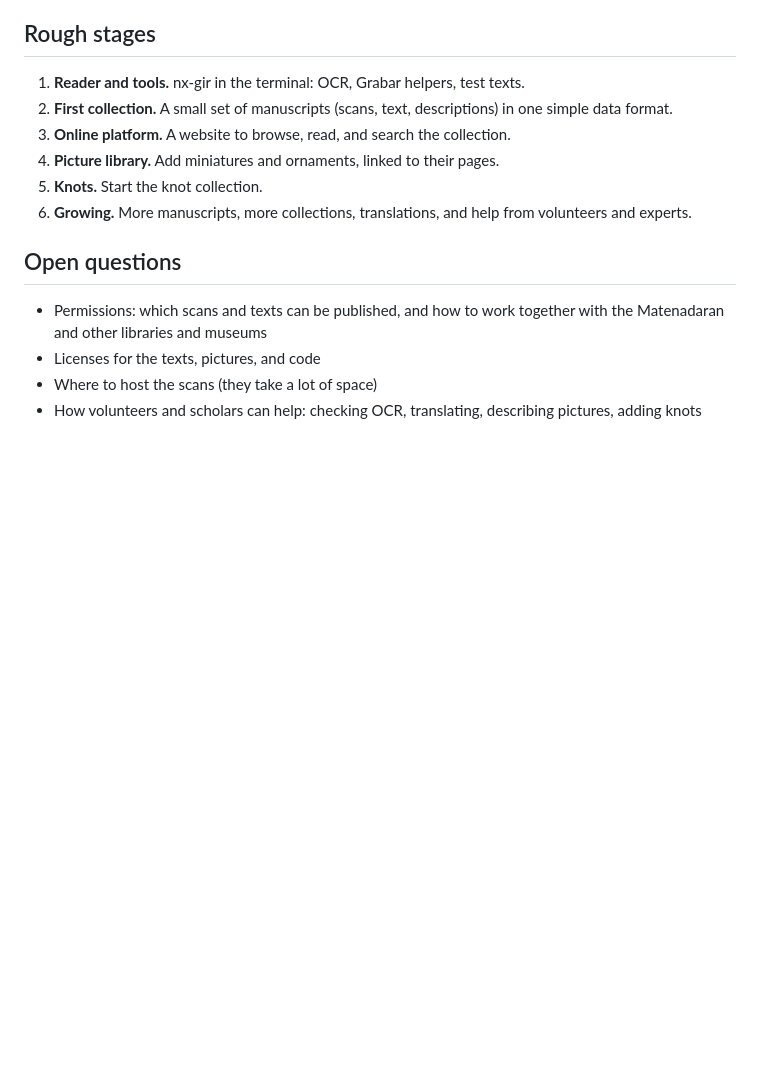
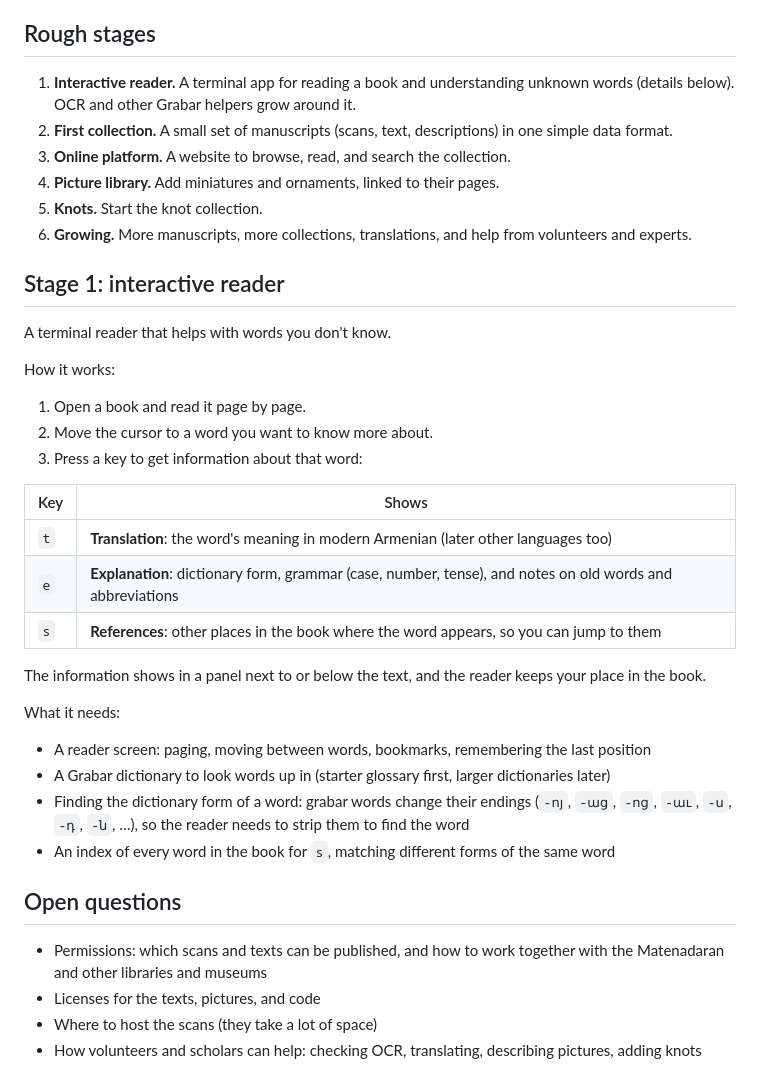
Before and after one commit to serjhnn/nx-gir, a Markdown page: PLANS.md, the part around the change. GitHub-like rendering; blank space fills up the shorter version.

Commit message:
Describe stage 1 interactive reader in PLANS.md
Co-Authored-By: Claude Opus 5.5 <noreply@anthropic.com>
Claude-Session: https://claude.ai/code/session_01MmoF2qyxoB4D2nBrMMMzFR

```diff
--- a/PLANS.md
+++ b/PLANS.md
@@ -69,8 +69,9 @@ tools made for it are the same tools the platform needs:
 
 ## Rough stages
 
-1. **Reader and tools.** nx-gir in the terminal: OCR,
-   Grabar helpers, test texts.
+1. **Interactive reader.** A terminal app for reading a
+   book and understanding unknown words (details below).
+   OCR and other Grabar helpers grow around it.
 2. **First collection.** A small set of manuscripts
    (scans, text, descriptions) in one simple data format.
 3. **Online platform.** A website to browse, read, and
@@ -80,6 +81,38 @@ tools made for it are the same tools the platform needs:
 5. **Knots.** Start the knot collection.
 6. **Growing.** More manuscripts, more collections,
    translations, and help from volunteers and experts.
+
+## Stage 1: interactive reader
+
+A terminal reader that helps with words you don't know.
+
+How it works:
+
+1. Open a book and read it page by page.
+2. Move the cursor to a word you want to know more about.
+3. Press a key to get information about that word:
+
+| Key | Shows |
+|-----|-------|
+| `t` | **Translation**: the word's meaning in modern Armenian (later other languages too) |
+| `e` | **Explanation**: dictionary form, grammar (case, number, tense), and notes on old words and abbreviations |
+| `s` | **References**: other places in the book where the word appears, so you can jump to them |
+
+The information shows in a panel next to or below the
+text, and the reader keeps your place in the book.
+
+What it needs:
+
+- A reader screen: paging, moving between words,
+  bookmarks, remembering the last position
+- A Grabar dictionary to look words up in (starter
+  glossary first, larger dictionaries later)
+- Finding the dictionary form of a word: grabar words
+  change their endings (`-ոյ`, `-աց`, `-ոց`, `-աւ`,
+  `-ս`, `-դ`, `-ն`, …), so the reader needs to strip them
+  to find the word
+- An index of every word in the book for `s`, matching
+  different forms of the same word
 
 ## Open questions
 
```
